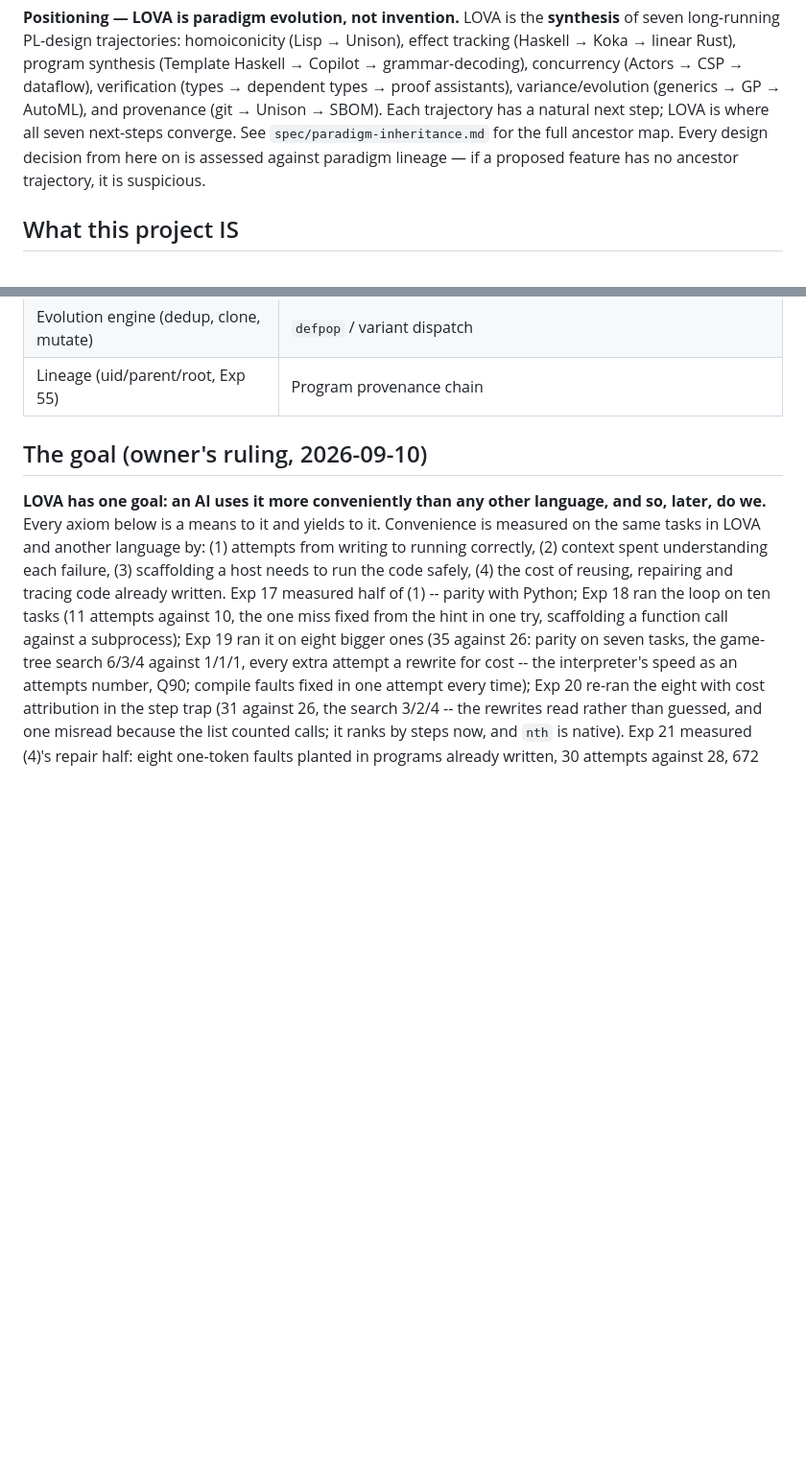
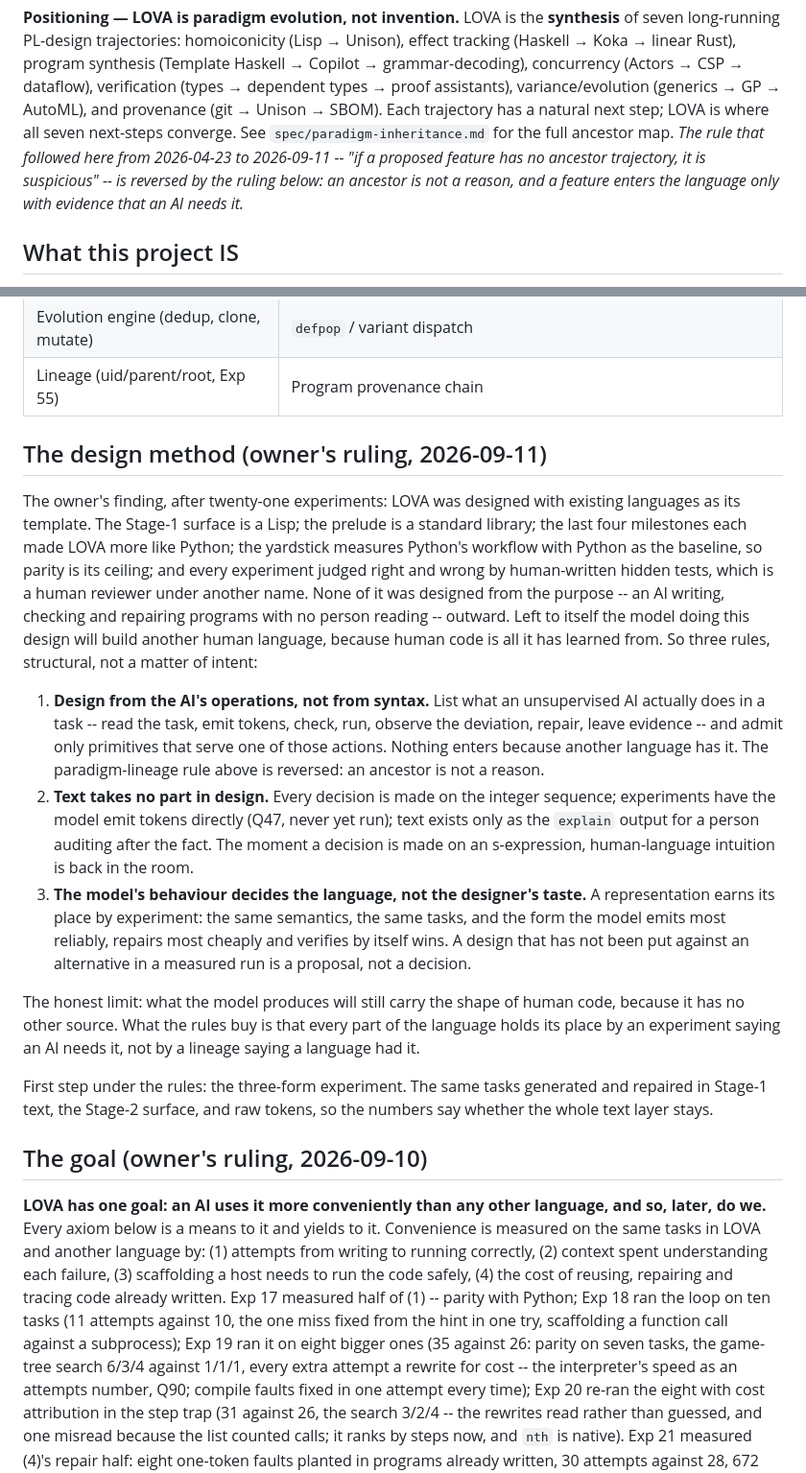
Before and after one commit to npcnpc09/lova-lang, a Markdown page: CLAUDE.md, 2 parts joined by grey strips. Shown at 96% size. GitHub-like rendering; blank space fills up the shorter version.

```diff
--- a/CLAUDE.md
+++ b/CLAUDE.md
@@ -48,9 +48,11 @@ concurrency (Actors → CSP → dataflow), verification (types → dependent
 types → proof assistants), variance/evolution (generics → GP → AutoML),
 and provenance (git → Unison → SBOM). Each trajectory has a natural next
 step; LOVA is where all seven next-steps converge. See
-`spec/paradigm-inheritance.md` for the full ancestor map. Every design
-decision from here on is assessed against paradigm lineage — if a
-proposed feature has no ancestor trajectory, it is suspicious.
+`spec/paradigm-inheritance.md` for the full ancestor map. *The rule
+that followed here from 2026-04-23 to 2026-09-11 -- "if a proposed
+feature has no ancestor trajectory, it is suspicious" -- is reversed
+by the ruling below: an ancestor is not a reason, and a feature enters
+the language only with evidence that an AI needs it.*
 
 ## What this project IS
 
@@ -109,6 +111,48 @@ vocabulary. Key transferred concepts:
 | Surprise (per-theory, Exp 78) | Debug / mutation signal |
 | Evolution engine (dedup, clone, mutate) | `defpop` / variant dispatch |
 | Lineage (uid/parent/root, Exp 55) | Program provenance chain |
+
+## The design method (owner's ruling, 2026-09-11)
+
+The owner's finding, after twenty-one experiments: LOVA was designed
+with existing languages as its template. The Stage-1 surface is a
+Lisp; the prelude is a standard library; the last four milestones
+each made LOVA more like Python; the yardstick measures Python's
+workflow with Python as the baseline, so parity is its ceiling; and
+every experiment judged right and wrong by human-written hidden
+tests, which is a human reviewer under another name. None of it was
+designed from the purpose -- an AI writing, checking and repairing
+programs with no person reading -- outward. Left to itself the model
+doing this design will build another human language, because human
+code is all it has learned from. So three rules, structural, not a
+matter of intent:
+
+1. **Design from the AI's operations, not from syntax.** List what an
+   unsupervised AI actually does in a task -- read the task, emit
+   tokens, check, run, observe the deviation, repair, leave evidence --
+   and admit only primitives that serve one of those actions. Nothing
+   enters because another language has it. The paradigm-lineage rule
+   above is reversed: an ancestor is not a reason.
+2. **Text takes no part in design.** Every decision is made on the
+   integer sequence; experiments have the model emit tokens directly
+   (Q47, never yet run); text exists only as the `explain` output for
+   a person auditing after the fact. The moment a decision is made on
+   an s-expression, human-language intuition is back in the room.
+3. **The model's behaviour decides the language, not the designer's
+   taste.** A representation earns its place by experiment: the same
+   semantics, the same tasks, and the form the model emits most
+   reliably, repairs most cheaply and verifies by itself wins. A
+   design that has not been put against an alternative in a measured
+   run is a proposal, not a decision.
+
+The honest limit: what the model produces will still carry the shape
+of human code, because it has no other source. What the rules buy is
+that every part of the language holds its place by an experiment
+saying an AI needs it, not by a lineage saying a language had it.
+
+First step under the rules: the three-form experiment. The same tasks
+generated and repaired in Stage-1 text, the Stage-2 surface, and raw
+tokens, so the numbers say whether the whole text layer stays.
 
 ## The goal (owner's ruling, 2026-09-10)
 
```
Also changed, not shown: journal/README.md (+30 -0 lines), spec/paradigm-inheritance.md (+9 -0 lines).
